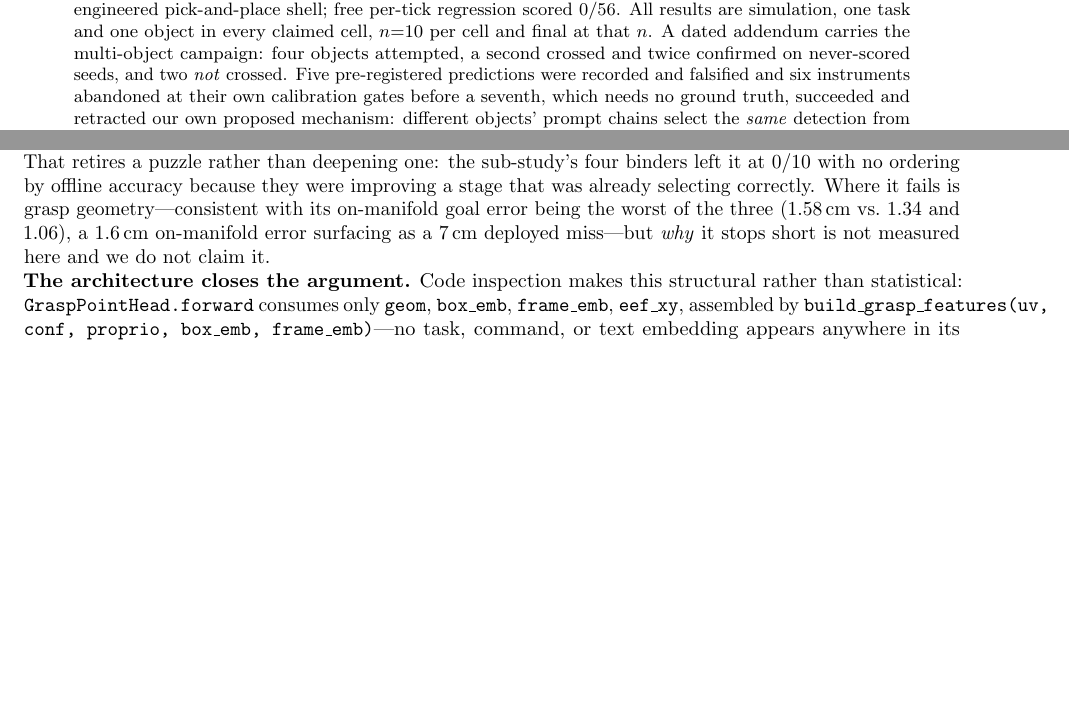
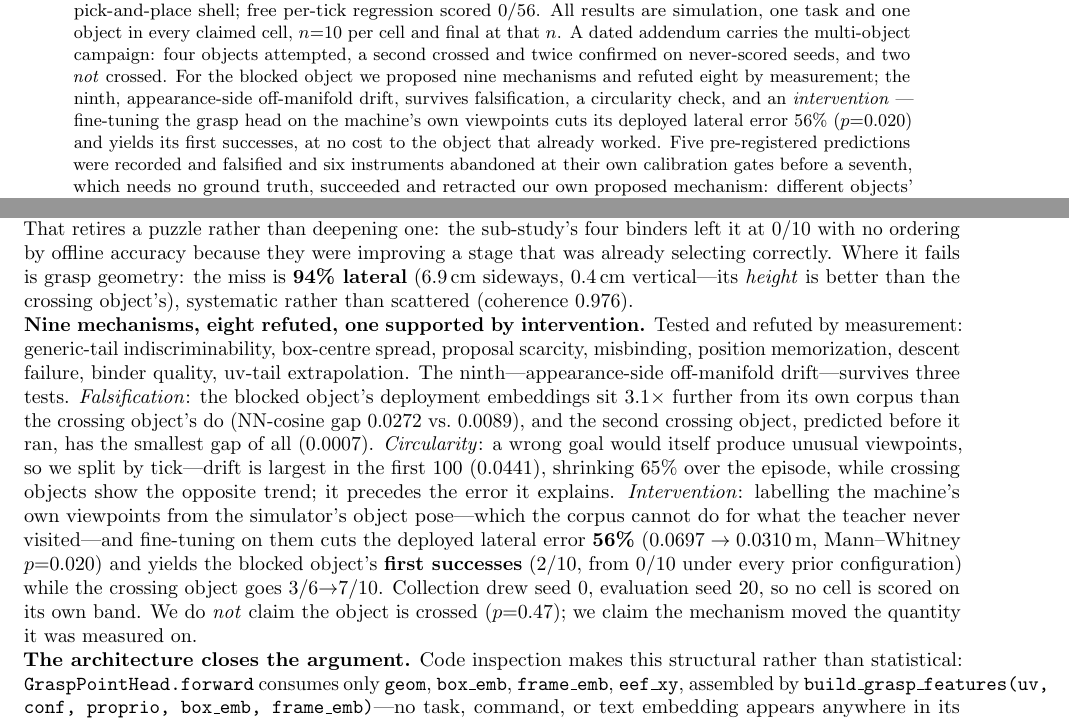
Before and after one commit to AvnehSBhatia/MicroVLA, a LaTeX paper (paper/submission/main.tex): two parts of pages 1 and 4 of 7 before the commit and two parts of pages 1 and 4 of 8 after it, joined at a grey line, cut so that both start at the same text, the shorter picture padded with empty space. Compiled offline with pdfLaTeX.

Commit message:
propagate the intervention result to submission abstract/addendum and manuscript App D.0.0
Co-Authored-By: Claude Fable 5 <noreply@anthropic.com>

```diff
--- a/paper/submission/main.tex
+++ b/paper/submission/main.tex
@@ -54,6 +54,12 @@ per-tick regression scored 0/56. All results are simulation, one task and one
 object in every claimed cell, $n{=}10$ per cell and final at that $n$. A dated
 addendum carries the multi-object campaign: four objects attempted, a second
 crossed and twice confirmed on never-scored seeds, and two \emph{not} crossed.
+For the blocked object we proposed nine mechanisms and refuted eight by
+measurement; the ninth, appearance-side off-manifold drift, survives
+falsification, a circularity check, and an \emph{intervention} --- fine-tuning
+the grasp head on the machine's own viewpoints cuts its deployed lateral error
+56\% ($p{=}0.020$) and yields its first successes, at no cost to the object
+that already worked.
 Five pre-registered predictions were recorded and falsified and six
 instruments abandoned at their own calibration gates before a seventh, which
 needs no ground truth, succeeded and retracted our own proposed mechanism:
@@ -243,10 +249,31 @@ ${\sim}2.9$\,cm and ${\sim}5.2$\,cm for the object that crosses. \emph{Binding
 was never its bottleneck.} That retires a puzzle rather than deepening one: the
 sub-study's four binders left it at 0/10 with no ordering by offline accuracy
 because they were improving a stage that was already selecting correctly.
-Where it fails is grasp geometry---consistent with its on-manifold goal error
-being the worst of the three (1.58\,cm vs.\ 1.34 and 1.06), a 1.6\,cm
-on-manifold error surfacing as a 7\,cm deployed miss---but \emph{why} it stops
-short is not measured here and we do not claim it.
+Where it fails is grasp geometry: the miss is \textbf{94\% lateral} (6.9\,cm
+sideways, 0.4\,cm vertical---its \emph{height} is better than the crossing
+object's), systematic rather than scattered (coherence 0.976).
+
+\noindent \textbf{Nine mechanisms, eight refuted, one supported by
+intervention.} Tested and refuted by measurement: generic-tail
+indiscriminability, box-centre spread, proposal scarcity, misbinding, position
+memorization, descent failure, binder quality, uv-tail extrapolation. The
+ninth---appearance-side off-manifold drift---survives three tests.
+\emph{Falsification}: the blocked object's deployment embeddings sit
+$3.1\times$ further from its own corpus than the crossing object's do
+(NN-cosine gap 0.0272 vs.\ 0.0089), and the second crossing object, predicted
+before it ran, has the smallest gap of all (0.0007). \emph{Circularity}: a
+wrong goal would itself produce unusual viewpoints, so we split by tick---drift
+is largest in the first 100 (0.0441), shrinking 65\% over the episode, while
+crossing objects show the opposite trend; it precedes the error it explains.
+\emph{Intervention}: labelling the machine's own viewpoints from the
+simulator's object pose---which the corpus cannot do for what the teacher never
+visited---and fine-tuning on them cuts the deployed lateral error \textbf{56\%}
+($0.0697\to0.0310$\,m, Mann--Whitney $p{=}0.020$) and yields the blocked
+object's \textbf{first successes} (2/10, from 0/10 under every prior
+configuration) while the crossing object goes 3/6$\to$7/10. Collection drew
+seed 0, evaluation seed 20, so no cell is scored on its own band. We do
+\emph{not} claim the object is crossed ($p{=}0.47$); we claim the mechanism
+moved the quantity it was measured on.
 
 \noindent \textbf{The architecture closes the argument.} Code inspection makes
 this structural rather than statistical: \texttt{GraspPointHead.forward}
```
Also changed, not shown: paper/MANUSCRIPT_v2.md (+20 -4 lines), paper/submission/main.pdf, 3 other files.
